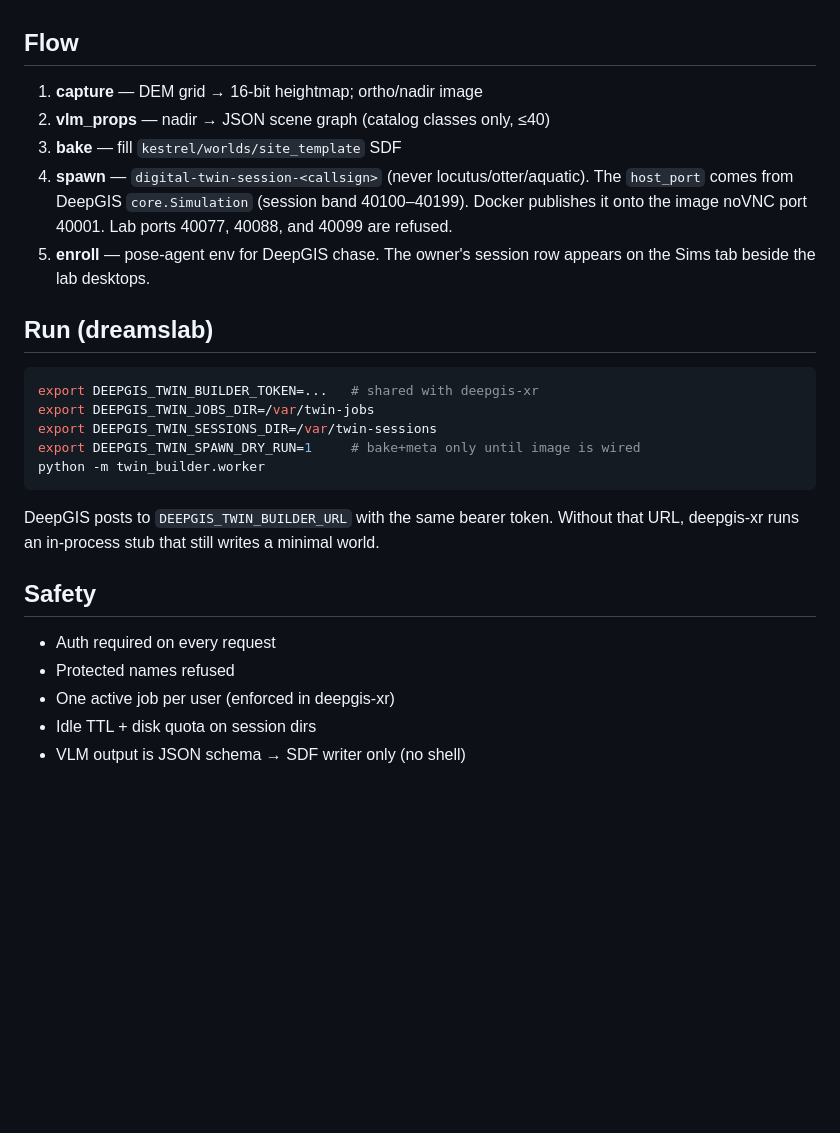
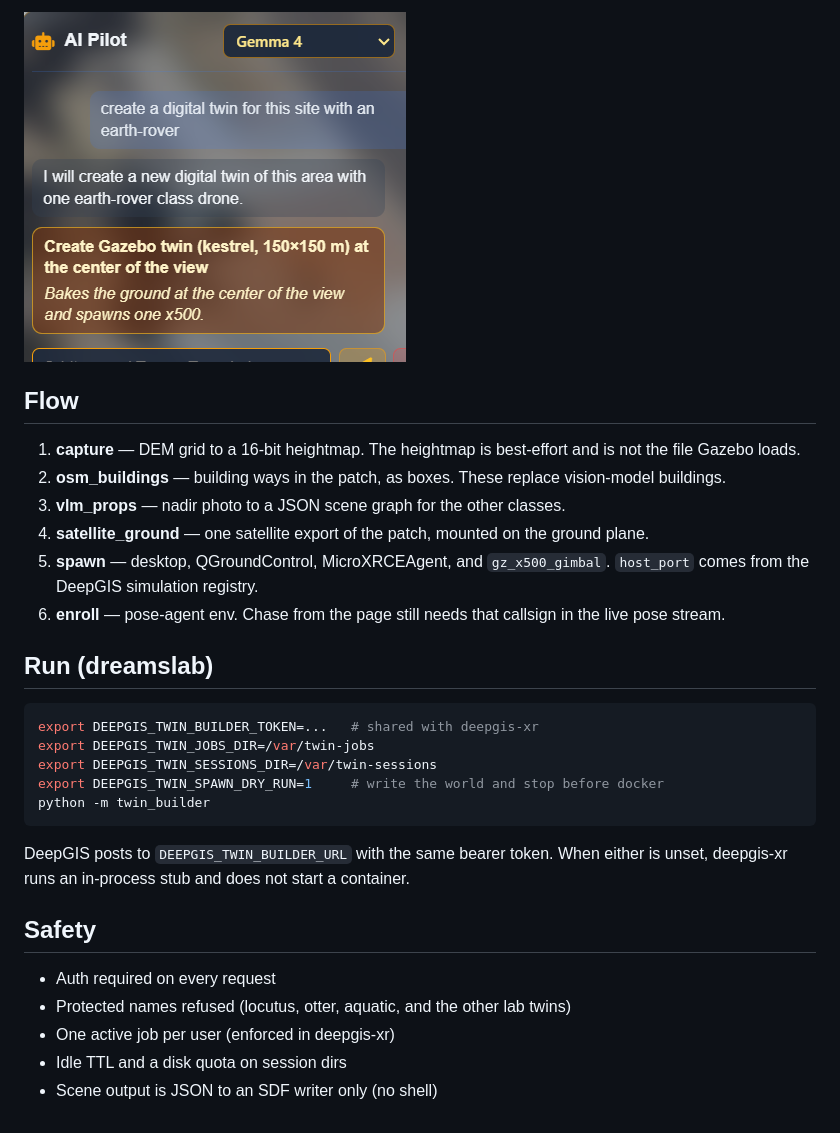
Before and after one commit to Earth-Innovation-Hub/digital-twins, a Markdown page: twin_builder/README.md, the part around one of its changes. Rendered like a GitHub page; pictures changed too: twin_builder/docs/img/pilot_confirm.png (added); blank space fills up the shorter version.

````diff
--- a/twin_builder/README.md
+++ b/twin_builder/README.md
@@ -4,15 +39,18 @@ Dreamslab worker that turns a Cesium look-at + bbox into a Gazebo x500 twin.
+![A request for an earth rover still confirms a kestrel](docs/img/pilot_confirm.png)
 
 ## Flow
 
-1. **capture** — DEM grid → 16-bit heightmap; ortho/nadir image
-2. **vlm_props** — nadir → JSON scene graph (catalog classes only, ≤40)
-3. **bake** — fill `kestrel/worlds/site_template` SDF
-4. **spawn** — `digital-twin-session-<callsign>` (never locutus/otter/aquatic).
-   The `host_port` comes from DeepGIS `core.Simulation` (session band 40100–40199).
-   Docker publishes it onto the image noVNC port 40001. Lab ports 40077, 40088,
-   and 40099 are refused.
-5. **enroll** — pose-agent env for DeepGIS chase. The owner's session row
-   appears on the Sims tab beside the lab desktops.
+1. **capture** — DEM grid to a 16-bit heightmap. The heightmap is best-effort
+   and is not the file Gazebo loads.
+2. **osm_buildings** — building ways in the patch, as boxes. These replace
+   vision-model buildings.
+3. **vlm_props** — nadir photo to a JSON scene graph for the other classes.
+4. **satellite_ground** — one satellite export of the patch, mounted on the
+   ground plane.
+5. **spawn** — desktop, QGroundControl, MicroXRCEAgent, and
+   `gz_x500_gimbal`. `host_port` comes from the DeepGIS simulation registry.
+6. **enroll** — pose-agent env. Chase from the page still needs that callsign
+   in the live pose stream.
 
 ## Run (dreamslab)
 
@@ -20,17 +58,18 @@ Dreamslab worker that turns a Cesium look-at + bbox into a Gazebo x500 twin.
 export DEEPGIS_TWIN_BUILDER_TOKEN=...   # shared with deepgis-xr
 export DEEPGIS_TWIN_JOBS_DIR=/var/twin-jobs
 export DEEPGIS_TWIN_SESSIONS_DIR=/var/twin-sessions
-export DEEPGIS_TWIN_SPAWN_DRY_RUN=1     # bake+meta only until image is wired
-python -m twin_builder.worker
+export DEEPGIS_TWIN_SPAWN_DRY_RUN=1     # write the world and stop before docker
+python -m twin_builder
 ```
 
-DeepGIS posts to `DEEPGIS_TWIN_BUILDER_URL` with the same bearer token. Without
-that URL, deepgis-xr runs an in-process stub that still writes a minimal world.
+DeepGIS posts to `DEEPGIS_TWIN_BUILDER_URL` with the same bearer token. When
+either is unset, deepgis-xr runs an in-process stub and does not start a
+container.
 
 ## Safety
 
 - Auth required on every request
-- Protected names refused
+- Protected names refused (locutus, otter, aquatic, and the other lab twins)
 - One active job per user (enforced in deepgis-xr)
-- Idle TTL + disk quota on session dirs
-- VLM output is JSON schema → SDF writer only (no shell)
+- Idle TTL and a disk quota on session dirs
+- Scene output is JSON to an SDF writer only (no shell)
````
Also changed, not shown: other parts of twin_builder/README.md (+36 -1 lines), twin_builder/docs/img/gazebo_buildings.png (added), twin_builder/docs/img/gazebo_ground.png (added), 11 other files.
